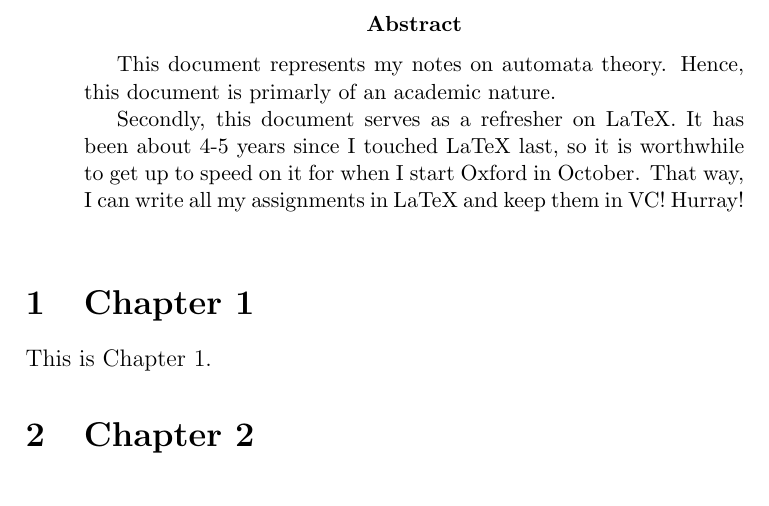
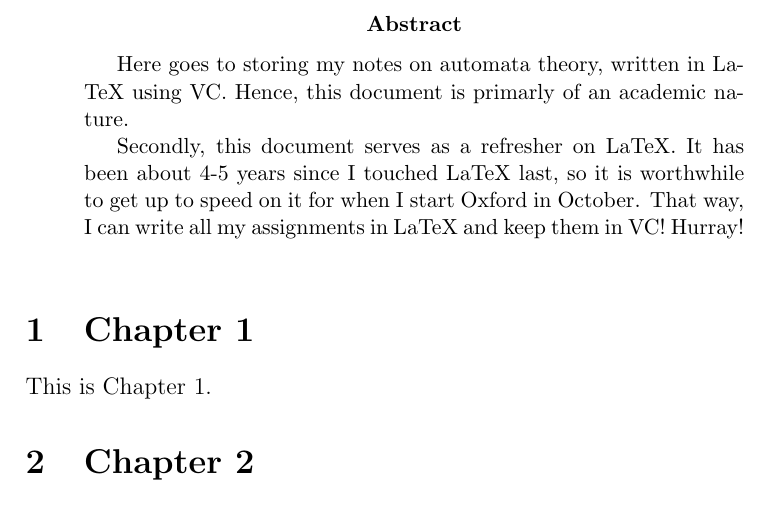
Before and after one commit to bredamatt/automata-theory, a LaTeX paper (src/main.tex): part of page 2 of 2, cut so that both start at the same text. Compiled offline with pdfLaTeX.

Commit message:
rephrase

```diff
--- a/src/main.tex
+++ b/src/main.tex
@@ -20,7 +20,7 @@
 %% Abstract
 \begin{abstract}
 
-    This document represents my notes on automata theory.
+    Here goes to storing my notes on automata theory, written in LaTeX using VC.
     Hence, this document is primarly of an academic nature. \\
     \indent Secondly, this document serves as a refresher on LaTeX.
     It has been about 4-5 years since I touched LaTeX last, so it is
```
